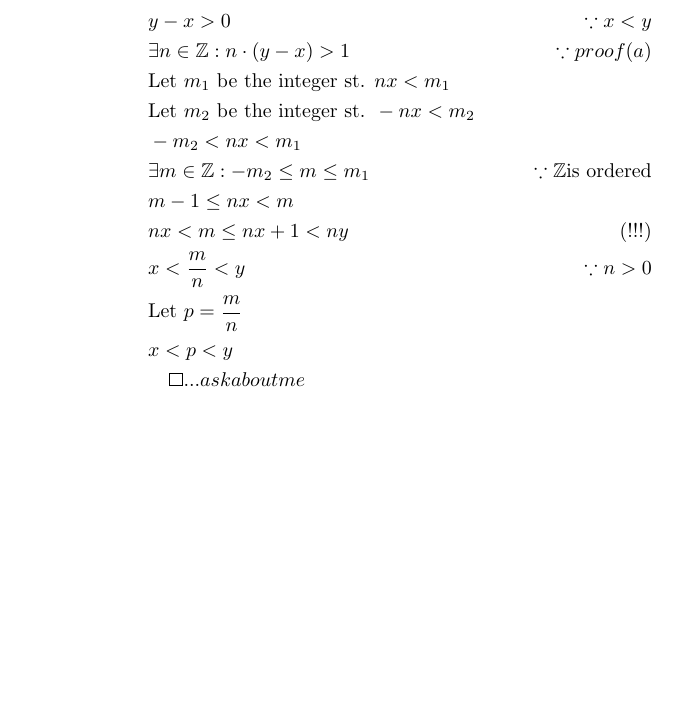
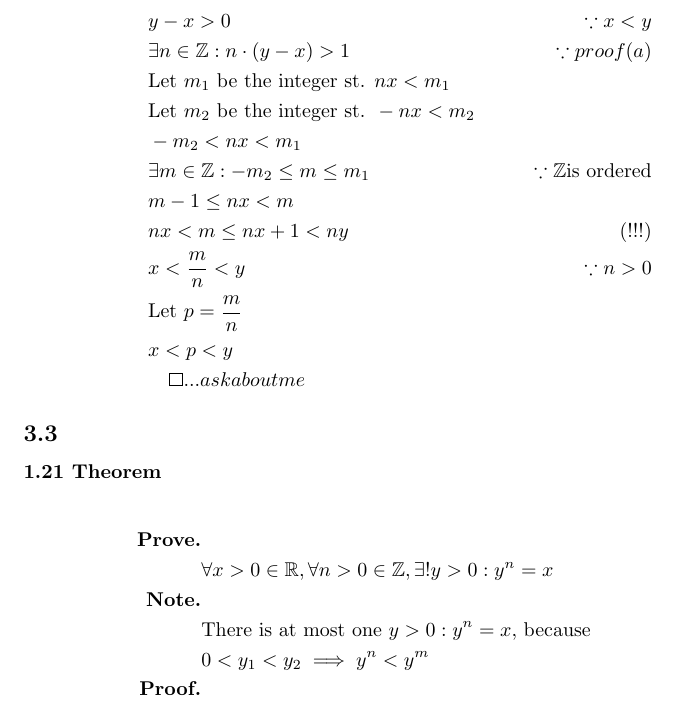
Before and after one commit to whatever/al-jebr, a LaTeX document (Ch1.tex): part of page 6 of 6, cut so that both start at the same text, the shorter picture padded with empty space. Compiled offline with pdfLaTeX.

Commit message:
Beginning new proof

```diff
--- a/Ch1.tex
+++ b/Ch1.tex
@@ -253,8 +253,22 @@ Then:
 
 
 
+  \subsection{}
 
 
+  % Theorem
+  %
+  %
+  {\bf 1.21 Theorem}
+
+  \begin{align*}
+    \text{\bf Prove.} \\
+      & \forall x > 0 \in \mathbb{R}, \forall n > 0 \in \mathbb{Z}, \exists! y > 0 : y^n = x \\
+    \text{\bf Note.} \\
+      & \text{There is at most one $y > 0 : y^n = x$, because } \\
+      & 0 < y_1 < y_2 \implies y^n < y^m \\
+    \text{\bf Proof.} \\
+  \end{align*}
 
 
 
```
